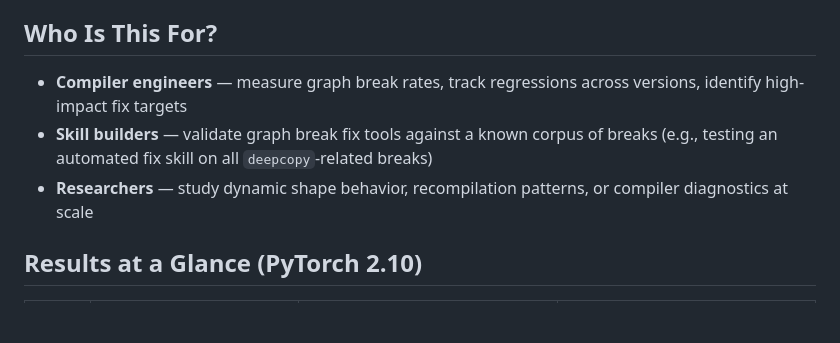
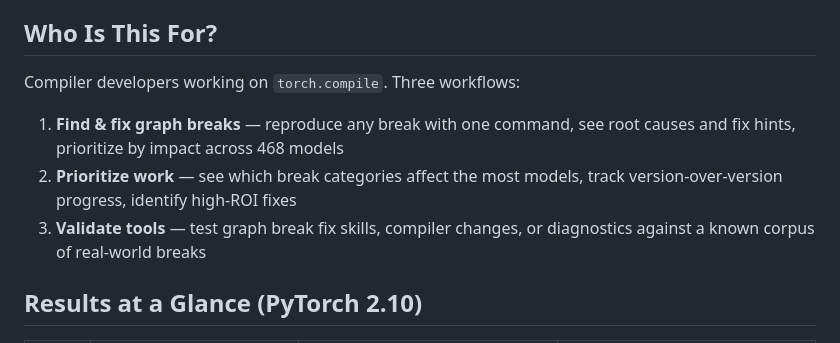
Before and after one commit to penguinwu/oss-model-graph-break-corpus, a Markdown page: README.md, the part around the change. Drawn GitHub-style; blank space fills up the shorter version.

Commit message:
Reframe README personas: 1 user, 3 task-based workflows
Replace 3 role-based personas (compiler engineers, skill builders,
researchers) with 1 target user (compiler developer) and 3 workflows:
find & fix, prioritize work, validate tools. Approved by Peng.

```diff
--- a/README.md
+++ b/README.md
@@ -6,9 +6,11 @@ The first application tracks `fullgraph=True` success rates across PyTorch versi
 
 ## Who Is This For?
 
-- **Compiler engineers** — measure graph break rates, track regressions across versions, identify high-impact fix targets
-- **Skill builders** — validate graph break fix tools against a known corpus of breaks (e.g., testing an automated fix skill on all `deepcopy`-related breaks)
-- **Researchers** — study dynamic shape behavior, recompilation patterns, or compiler diagnostics at scale
+Compiler developers working on `torch.compile`. Three workflows:
+
+1. **Find & fix graph breaks** — reproduce any break with one command, see root causes and fix hints, prioritize by impact across 468 models
+2. **Prioritize work** — see which break categories affect the most models, track version-over-version progress, identify high-ROI fixes
+3. **Validate tools** — test graph break fix skills, compiler changes, or diagnostics against a known corpus of real-world breaks
 
 ## Results at a Glance (PyTorch 2.10)
 
```
